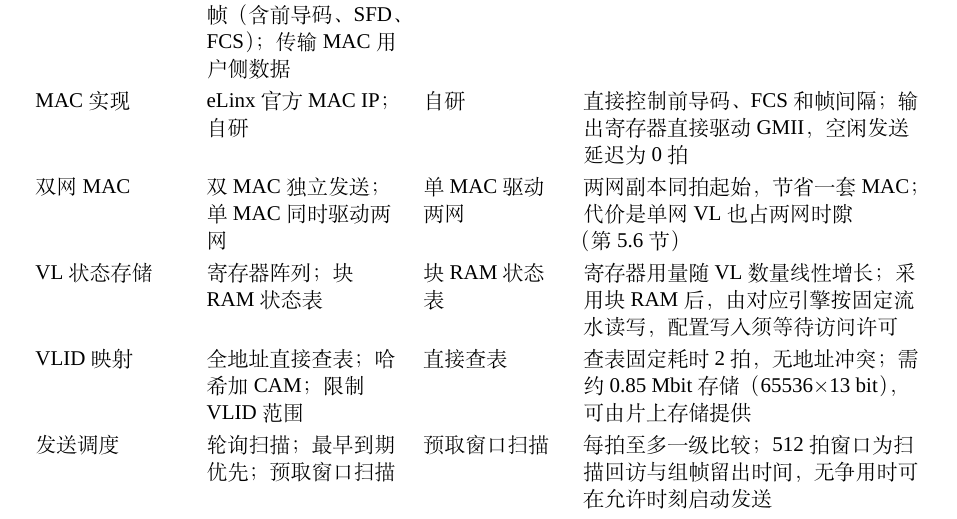
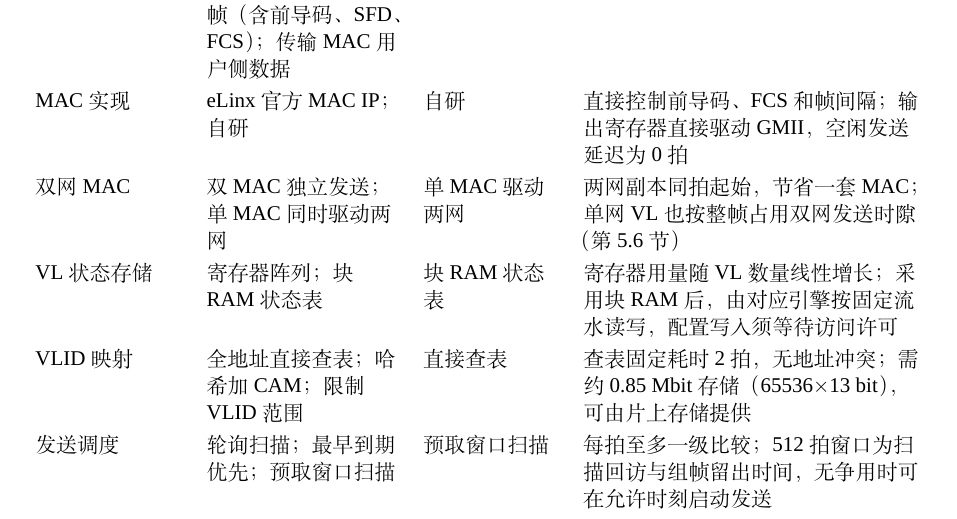
Before and after one commit to guojunjie0614-cyber/afdx, a LaTeX thesis (docs/design/AFDX端系统FPGA设计文档.tex, which reads docs/design/chapters/ch03.tex): part of page 11 of 63, cut so that both start at the same text. Compiled offline with XeLaTeX; a missing font is replaced by an installed copy or a similar font.

Commit message:
docs: refine MAC scheduling description and rebuild reports

```diff
--- a/docs/design/chapters/ch03.tex
+++ b/docs/design/chapters/ch03.tex
@@ -75,7 +75,7 @@
 时钟结构 & 双网各自时钟域；统一 125~MHz 单时钟 & 单时钟 & GMII 接口线速为 1~Gbit/s，载荷容量为 956.44~Mbps，满足赛题 100~Mbps 的要求；核心内部收发与控制逻辑在同一时钟域协同运行 \\
 线路接口 & 模板端口传输 GMII 帧（含前导码、SFD、FCS）；传输 MAC 用户侧数据 & GMII 帧 & 与 GMII 的逐字节定义一致 \\
 MAC 实现 & eLinx 官方 MAC IP；自研 & 自研 & 直接控制前导码、FCS 和帧间隔；输出寄存器直接驱动 GMII，空闲发送延迟为 0 拍 \\
-双网 MAC & 双 MAC 独立发送；单 MAC 同时驱动两网 & 单 MAC 驱动两网 & 两网副本同拍起始，节省一套 MAC；代价是单网 VL 也占两网时隙（第~\ref{sec:mactx}~节） \\
+双网 MAC & 双 MAC 独立发送；单 MAC 同时驱动两网 & 单 MAC 驱动两网 & 两网副本同拍起始，节省一套 MAC；单网 VL 也按整帧占用双网发送时隙（第~\ref{sec:mactx}~节） \\
 VL 状态存储 & 寄存器阵列；块 RAM 状态表 & 块 RAM 状态表 & 寄存器用量随 VL 数量线性增长；采用块 RAM 后，由对应引擎按固定流水读写，配置写入须等待访问许可 \\
 VLID 映射 & 全地址直接查表；哈希加 CAM；限制 VLID 范围 & 直接查表 & 查表固定耗时 2 拍，无地址冲突；需约 0.85~Mbit 存储（65536$\times$13~bit），可由片上存储提供 \\
 发送调度 & 轮询扫描；最早到期优先；预取窗口扫描 & 预取窗口扫描 & 每拍至多一级比较；512 拍窗口为扫描回访与组帧留出时间，无争用时可在允许时刻启动发送 \\
```
Also changed, not shown: docs/design/AFDX端系统FPGA设计文档.pdf, 1 other file.
